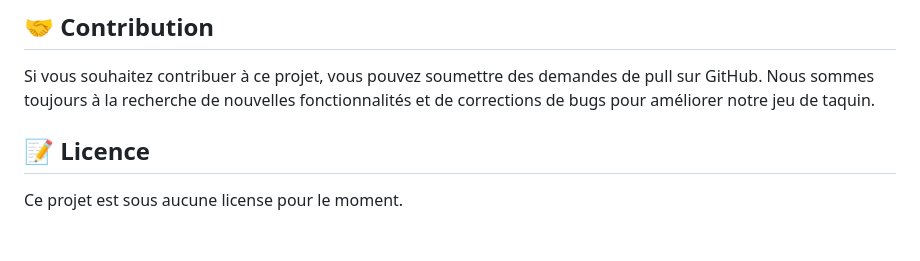
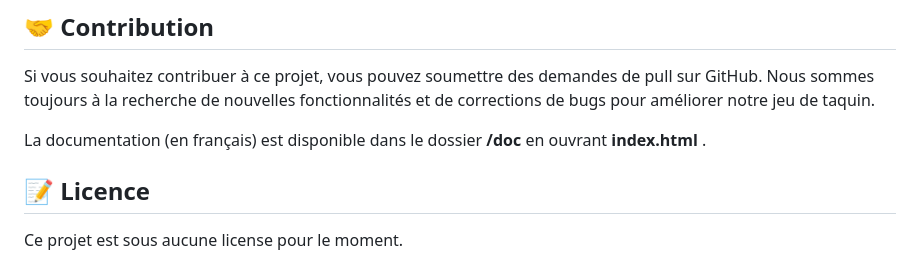
Before and after one commit to Le-7/Projet_Java, a Markdown page: README.md, the part around the change. GitHub-like rendering; blank space fills up the shorter version.

```diff
--- a/README.md
+++ b/README.md
@@ -48,6 +48,8 @@ Une fois terminé un pop-up apparaît et affiche le score du joueur et met à jo
 
 Si vous souhaitez contribuer à ce projet, vous pouvez soumettre des demandes de pull sur GitHub. Nous sommes toujours à la recherche de nouvelles fonctionnalités et de corrections de bugs pour améliorer notre jeu de taquin.
 
+La documentation (en français) est disponible dans le dossier __/doc__ en ouvrant __index.html__ .
+
 ## 📝 Licence
 
 
```
